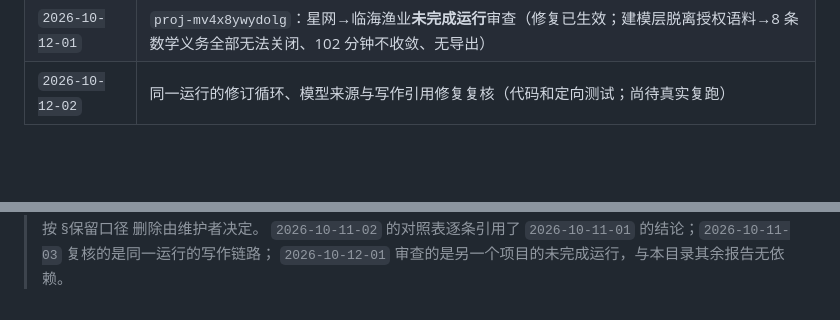
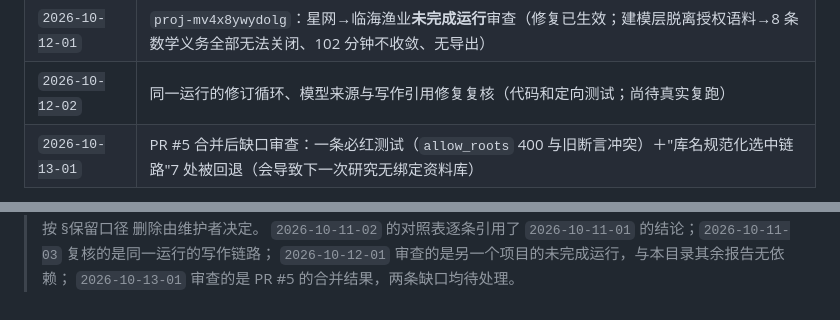
Before and after one commit to SW0rds233/AIR, a Markdown page: evals/reports/README.md, 2 parts joined by grey strips. GitHub-like rendering; blank space fills up the shorter version.

```diff
--- a/evals/reports/README.md
+++ b/evals/reports/README.md
@@ -57,4 +57,5 @@ git show <commit>:evals/reports/<文件名>
 | `2026-10-11-03` | 同一运行的**写作链路**复核（PR #4：修订日志进正文、未登记图号、文献排序、审阅意见定向注入） |
 | `2026-10-12-01` | `proj-mv4x8ywydolg`：星网→临海渔业**未完成运行**审查（修复已生效；建模层脱离授权语料→8 条数学义务全部无法关闭、102 分钟不收敛、无导出） |
 | `2026-10-12-02` | 同一运行的修订循环、模型来源与写作引用修复复核（代码和定向测试；尚待真实复跑） |
+| `2026-10-13-01` | PR #5 合并后缺口审查：一条必红测试（`allow_roots` 400 与旧断言冲突）＋"库名规范化选中链路"7 处被回退（会导致下一次研究无绑定资料库） |
 
@@ -62,4 +63,5 @@ git show <commit>:evals/reports/<文件名>
 > 它们仍可从提交 `026d9c9` 及后续提交取回（`git show <commit>:evals/reports/<文件名>`）；
 > 是否按 §保留口径 删除由维护者决定。
 > `2026-10-11-02` 的对照表逐条引用了 `2026-10-11-01` 的结论；`2026-10-11-03` 复核的是同一运行的写作链路；
-> `2026-10-12-01` 审查的是另一个项目的未完成运行，与本目录其余报告无依赖。
+> `2026-10-12-01` 审查的是另一个项目的未完成运行，与本目录其余报告无依赖；
+> `2026-10-13-01` 审查的是 PR #5 的合并结果，两条缺口均待处理。
```
Also changed, not shown: other parts of evals/reports/README.md (+1 -1 lines), evals/reports/2026-10-13-01-PR5合并后缺口审查.md (added, +257 -0 lines).
